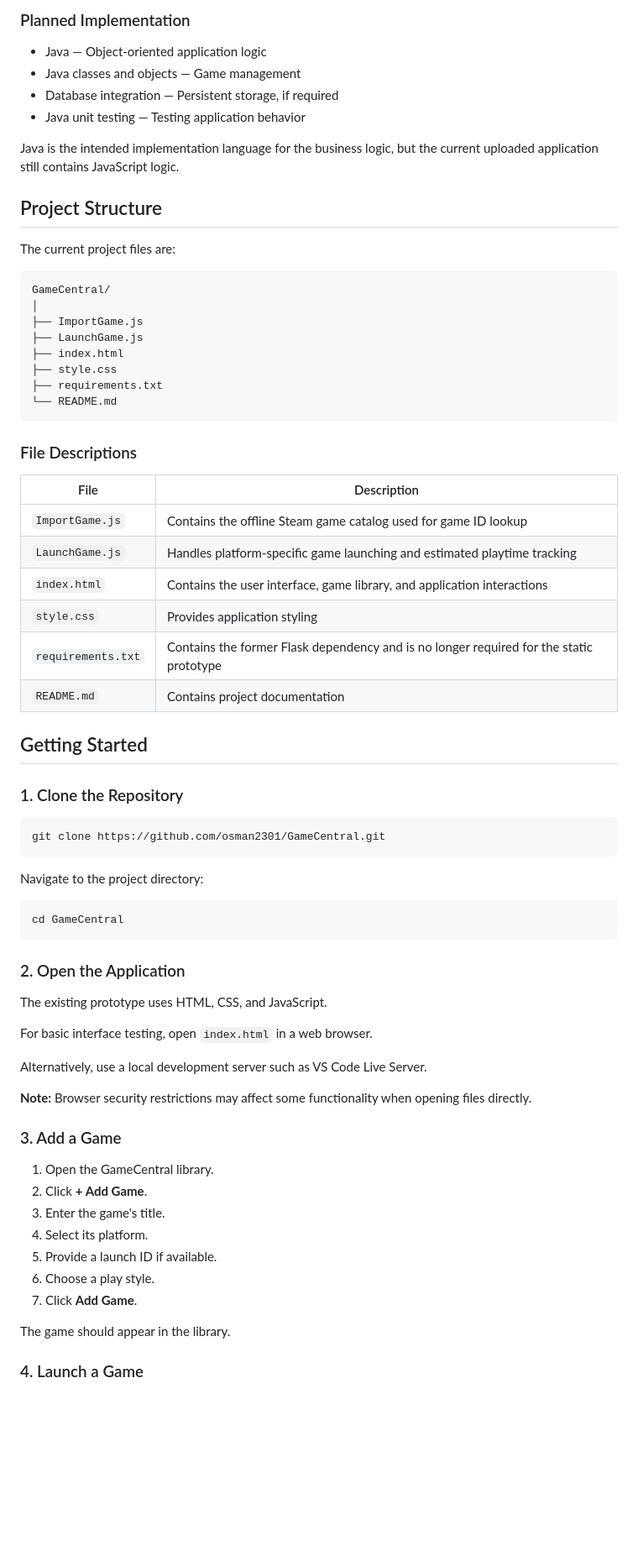
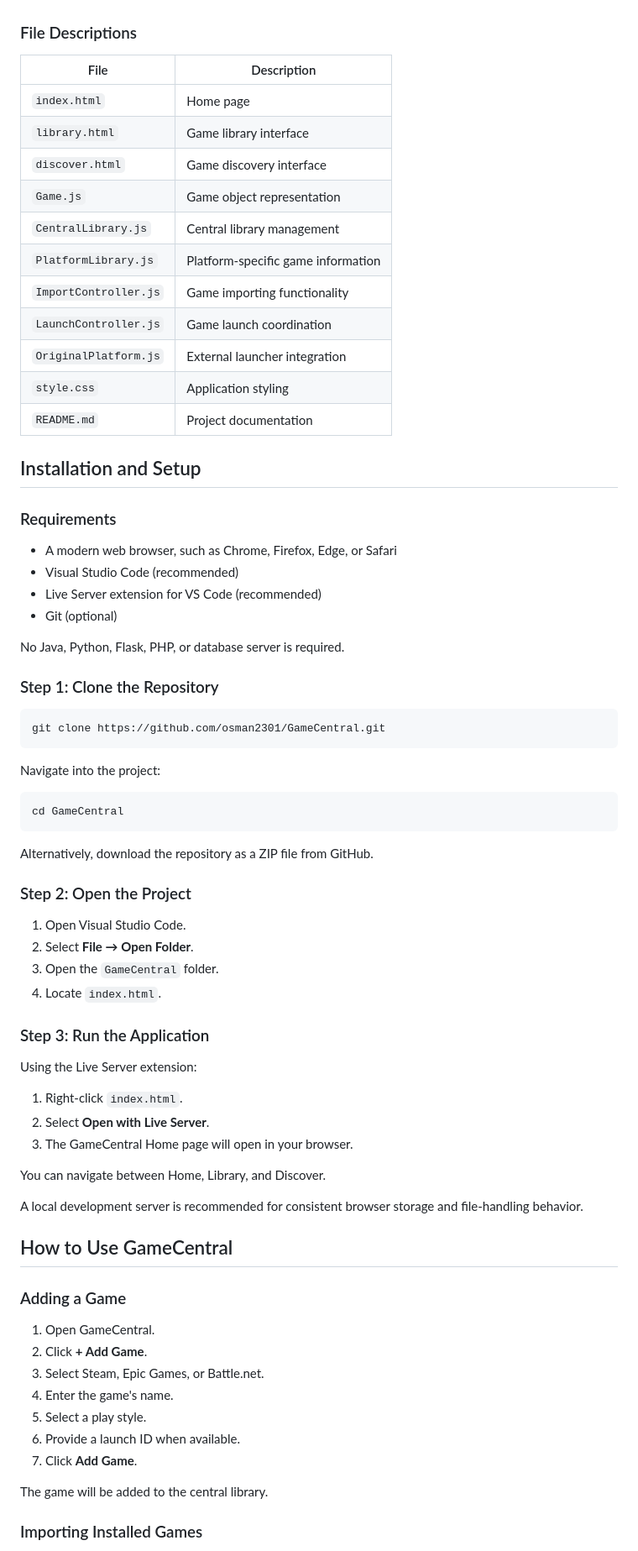
Before and after one commit to osman2301/GameCentral, a Markdown page: README.md, the part around one of its changes. Shown at 84% size. Rendered like a GitHub page; blank space fills up the shorter version.

````diff
--- a/README.md
+++ b/README.md
@@ -140,73 +66,76 @@ User interface code, business logic, and data storage will be separated into dif
-### Planned Implementation
-
-- Java — Object-oriented application logic
-- Java classes and objects — Game management
-- Database integration — Persistent storage, if required
-- Java unit testing — Testing application behavior
-
-Java is the intended implementation language for the business logic, but the current uploaded application still contains JavaScript logic.
-
-## Project Structure
-
-The current project files are:
-
-```text
-GameCentral/
-│
-├── ImportGame.js
-├── LaunchGame.js
-├── index.html
-├── style.css
-├── requirements.txt
-└── README.md
-```
 
 ### File Descriptions
 
 | File | Description |
 |---|---|
-| `ImportGame.js` | Contains the offline Steam game catalog used for game ID lookup |
-| `LaunchGame.js` | Handles platform-specific game launching and estimated playtime tracking |
-| `index.html` | Contains the user interface, game library, and application interactions |
-| `style.css` | Provides application styling |
-| `requirements.txt` | Contains the former Flask dependency and is no longer required for the static prototype |
-| `README.md` | Contains project documentation |
+| `index.html` | Home page |
+| `library.html` | Game library interface |
+| `discover.html` | Game discovery interface |
+| `Game.js` | Game object representation |
+| `CentralLibrary.js` | Central library management |
+| `PlatformLibrary.js` | Platform-specific game information |
+| `ImportController.js` | Game importing functionality |
+| `LaunchController.js` | Game launch coordination |
+| `OriginalPlatform.js` | External launcher integration |
+| `style.css` | Application styling |
+| `README.md` | Project documentation |
 
-## Getting Started
+## Installation and Setup
 
-### 1. Clone the Repository
+### Requirements
+- A modern web browser, such as Chrome, Firefox, Edge, or Safari
+- Visual Studio Code (recommended)
+- Live Server extension for VS Code (recommended)
+- Git (optional)
+
+No Java, Python, Flask, PHP, or database server is required.
+
+### Step 1: Clone the Repository
 
 ```bash
 git clone https://github.com/osman2301/GameCentral.git
 ```
 
-Navigate to the project directory:
+Navigate into the project:
 
 ```bash
 cd GameCentral
 ```
 
-### 2. Open the Application
+Alternatively, download the repository as a ZIP file from GitHub.
 
-The existing prototype uses HTML, CSS, and JavaScript.
+### Step 2: Open the Project
 
-For basic interface testing, open `index.html` in a web browser.
+1. Open Visual Studio Code.
+2. Select **File → Open Folder**.
+3. Open the `GameCentral` folder.
+4. Locate `index.html`.
 
-Alternatively, use a local development server such as VS Code Live Server.
+### Step 3: Run the Application
 
-**Note:** Browser security restrictions may affect some functionality when opening files directly.
+Using the Live Server extension:
 
-### 3. Add a Game
+1. Right-click `index.html`.
+2. Select **Open with Live Server**.
+3. The GameCentral Home page will open in your browser.
 
-1. Open the GameCentral library.
+You can navigate between Home, Library, and Discover.
+
+A local development server is recommended for consistent browser storage and file-handling behavior.
+
+## How to Use GameCentral
+
+### Adding a Game
+
+1. Open GameCentral.
 2. Click **+ Add Game**.
-3. Enter the game's title.
-4. Select its platform.
-5. Provide a launch ID if available.
-6. Choose a play style.
+3. Select Steam, Epic Games, or Battle.net.
+4. Enter the game's name.
+5. Select a play style.
+6. Provide a launch ID when available.
 7. Click **Add Game**.
 
-The game should appear in the library.
+The game will be added to the central library.
 
-### 4. Launch a Game
+### Importing Installed Games
 
````
Also changed, not shown: other parts of README.md (+62 -146 lines).
